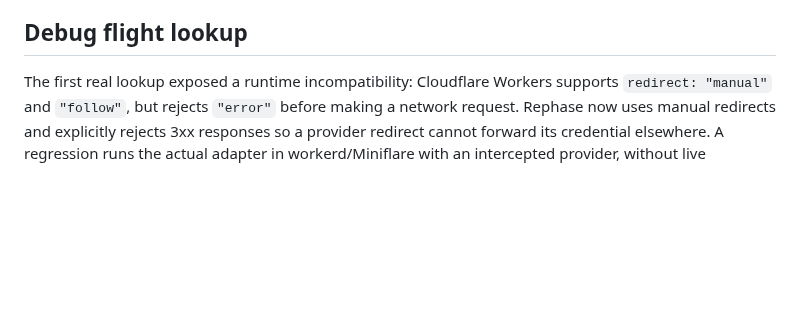
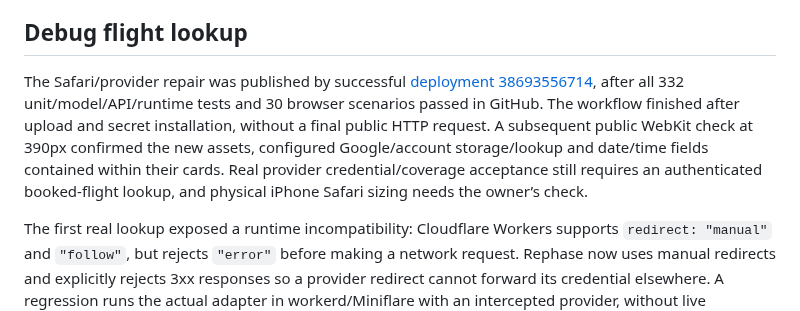
Before and after one commit to maniksurtani/rephase, a Markdown page: DEPLOYMENT.md, the part around the change. Drawn GitHub-style; blank space fills up the shorter version.

```diff
--- a/DEPLOYMENT.md
+++ b/DEPLOYMENT.md
@@ -56,6 +56,8 @@ This account storage fits Cloudflare’s free tier for personal use and an initi
 **Actions → Verify production → Run workflow** is a read-only diagnostic for DNS, public HTTPS and API configuration. It does not deploy or need a Cloudflare API token. Normal deployment does not invoke it. A Cloudflare browser challenge can still make this optional diagnostic fail while the app works in a real browser; no security-rule change is needed to deploy. The diagnostic prints only safe response categories, readiness booleans and a validated Cloudflare Ray ID.
 
 ## Debug flight lookup
+
+The Safari/provider repair was published by successful [deployment 38693556714](https://github.com/maniksurtani/rephase/actions/runs/38693556714), after all 332 unit/model/API/runtime tests and 30 browser scenarios passed in GitHub. The workflow finished after upload and secret installation, without a final public HTTP request. A subsequent public WebKit check at 390px confirmed the new assets, configured Google/account storage/lookup and date/time fields contained within their cards. Real provider credential/coverage acceptance still requires an authenticated booked-flight lookup, and physical iPhone Safari sizing needs the owner’s check.
 
 The first real lookup exposed a runtime incompatibility: Cloudflare Workers supports `redirect: "manual"` and `"follow"`, but rejects `"error"` before making a network request. Rephase now uses manual redirects and explicitly rejects 3xx responses so a provider redirect cannot forward its credential elsewhere. A regression runs the actual adapter in workerd/Miniflare with an intercepted provider, without live credentials or provider usage.
 
```
Also changed, not shown: TODO.md (+3 -3 lines).
